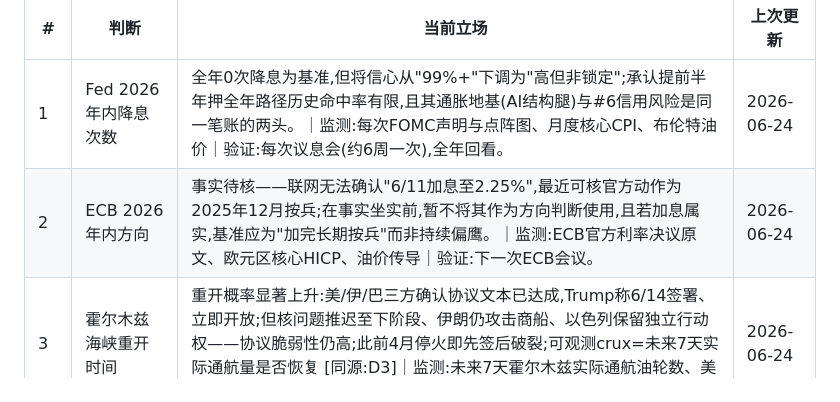
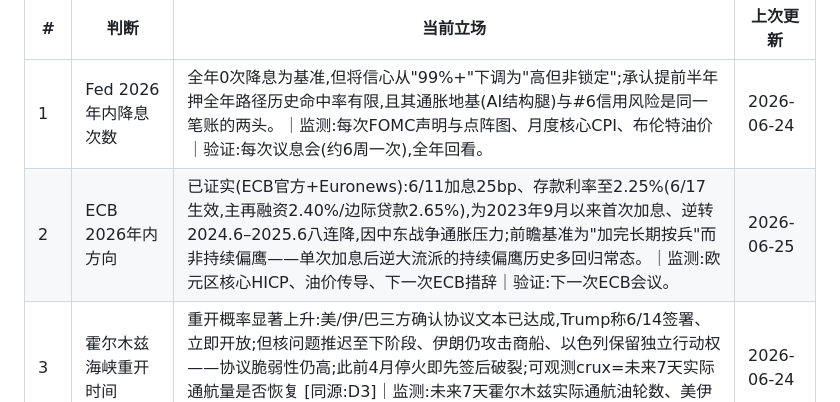
Before and after one commit to pjh0203/macro-public, a Markdown page: snapshot.md, the part around one of its changes. Rendered like a GitHub page.

```diff
--- a/snapshot.md
+++ b/snapshot.md
@@ -5,7 +5,7 @@
 | # | 判断 | 当前立场 | 上次更新 |
 |---|------|----------|----------|
 | 1 | Fed 2026年内降息次数 | 全年0次降息为基准,但将信心从"99%+"下调为"高但非锁定";承认提前半年押全年路径历史命中率有限,且其通胀地基(AI结构腿)与#6信用风险是同一笔账的两头。｜监测:每次FOMC声明与点阵图、月度核心CPI、布伦特油价｜验证:每次议息会(约6周一次),全年回看。 | 2026-06-24 |
-| 2 | ECB 2026年内方向 | 事实待核——联网无法确认"6/11加息至2.25%",最近可核官方动作为2025年12月按兵;在事实坐实前,暂不将其作为方向判断使用,且若加息属实,基准应为"加完长期按兵"而非持续偏鹰。｜监测:ECB官方利率决议原文、欧元区核心HICP、油价传导｜验证:下一次ECB会议。 | 2026-06-24 |
+| 2 | ECB 2026年内方向 | 已证实(ECB官方+Euronews):6/11加息25bp、存款利率至2.25%(6/17生效,主再融资2.40%/边际贷款2.65%),为2023年9月以来首次加息、逆转2024.6–2025.6八连降,因中东战争通胀压力;前瞻基准为"加完长期按兵"而非持续偏鹰——单次加息后逆大流派的持续偏鹰历史多回归常态。｜监测:欧元区核心HICP、油价传导、下一次ECB措辞｜验证:下一次ECB会议。 | 2026-06-25 |
 | 3 | 霍尔木兹海峡重开时间 | 重开概率显著上升:美/伊/巴三方确认协议文本已达成,Trump称6/14签署、立即开放;但核问题推迟至下阶段、伊朗仍攻击商船、以色列保留独立行动权——协议脆弱性仍高;此前4月停火即先签后破裂;可观测crux=未来7天实际通航量是否恢复 [同源:D3]｜监测:未来7天霍尔木兹实际通航油轮数、美伊谈判是否再推迟｜验证:7–30天内。 | 2026-06-24 |
 | 4 | Brent油价中枢(未来6个月) | Brent已从~95跌至~87;若协议签署并执行,中枢下移至80-95;若协议破裂则快速反弹至95+;上行尖峰尾部因协议而收窄但未消除(核问题未解=长期不确定性);可观测crux=协议签署后30天内Brent均价是否<90 [同源:D3]｜监测:布伦特日价(下沿放宽,不钉死80)、协议签署后30天均价是否<90｜验证:协议签署后30天。 | 2026-06-24 |
 | 5 | AI capex周期是否2026见顶 | 未见顶,但下调信心——"需求真实"是周期顶部标准叙事;与#6为同一笔账两头,不应以近端确定掩盖远端风险。｜监测:超大规模厂商capex指引、TSMC/CoWoS订单环比｜验证:每季财报。 | 2026-06-24 |
```
Also changed, not shown: other parts of snapshot.md (+1 -1 lines), log.md (+11 -0 lines).
